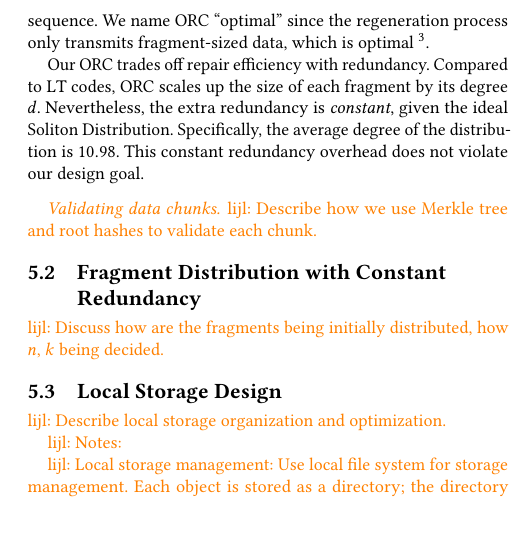
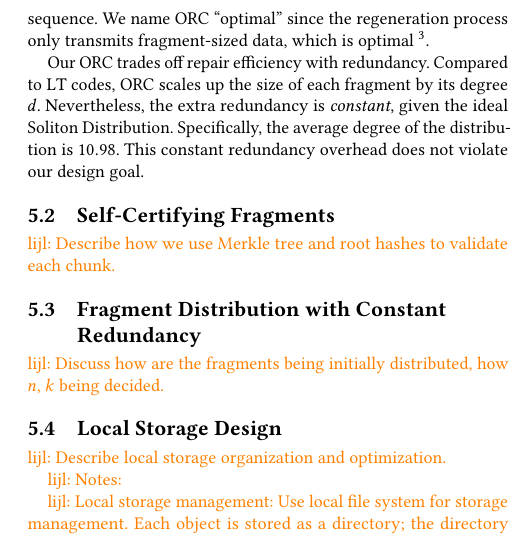
Before and after one commit to sgdxbc/dddht-paper, a LaTeX document (paper.tex, which reads sections/protocol.tex): part of one column of page 7 of 8, cut so that both start at the same text. Compiled offline with pdfLaTeX; a LaTeX package or settings file that is missing is left out.

Commit message:
protocol: change one paragraph to subsection

```diff
--- a/sections/protocol.tex
+++ b/sections/protocol.tex
@@ -225,7 +225,7 @@ Nevertheless, the extra redundancy is \emph{constant}, given the ideal Soliton D
 Specifically, the average degree of the distribution is $10.98$.
 This constant redundancy overhead does not violate our design goal.
 
-\paragraph{Validating data chunks.}
+\subsection{Self-Certifying Fragments}
 \lijl{Describe how we use Merkle tree and root hashes to validate each chunk.}
 
 \subsection{Fragment Distribution with Constant Redundancy}
```
